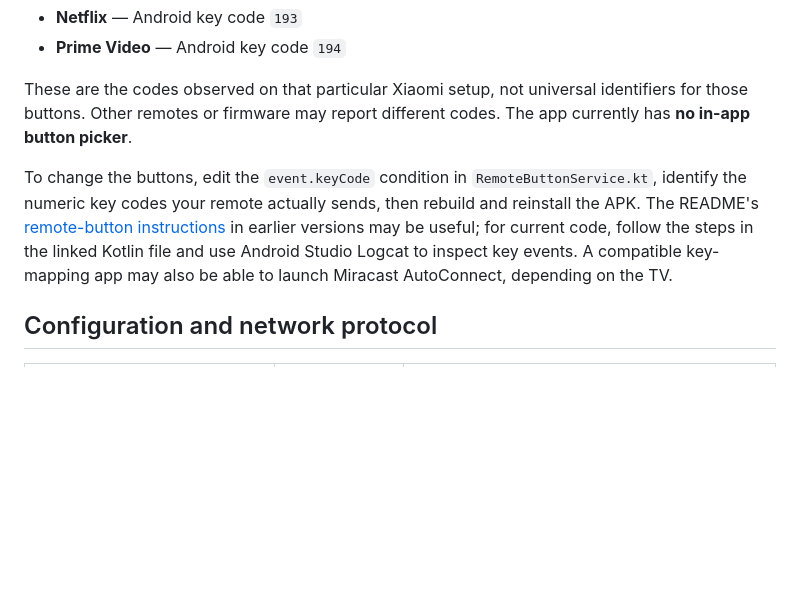
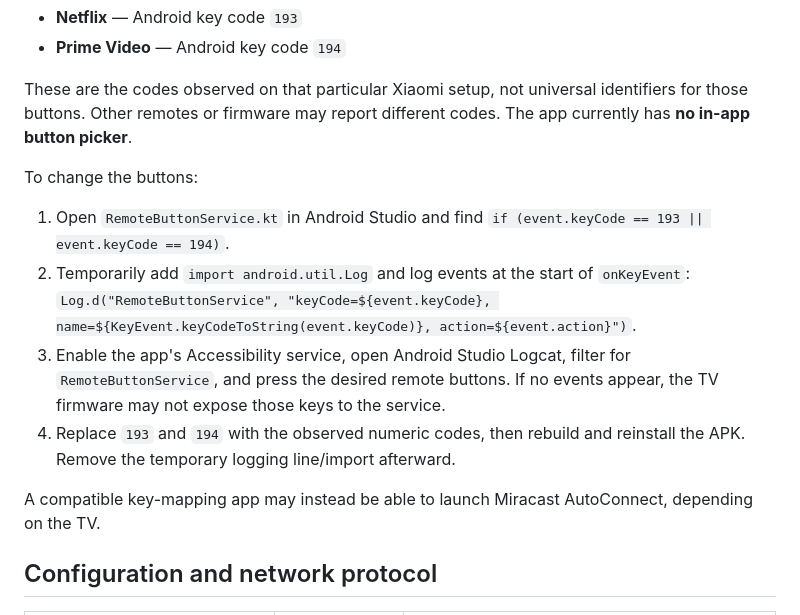
Before and after one commit to DenysSepta/Miracast-AutoConnect, a Markdown page: README.md, the part around the change. Drawn GitHub-style; blank space fills up the shorter version.

Commit message:
docs: clarify remote button customization steps

```diff
--- a/README.md
+++ b/README.md
@@ -102,7 +102,14 @@ The current Accessibility service is implemented in [`RemoteButtonService.kt`](a
 
 These are the codes observed on that particular Xiaomi setup, not universal identifiers for those buttons. Other remotes or firmware may report different codes. The app currently has **no in-app button picker**.
 
-To change the buttons, edit the `event.keyCode` condition in `RemoteButtonService.kt`, identify the numeric key codes your remote actually sends, then rebuild and reinstall the APK. The README's [remote-button instructions](#default-remote-buttons-and-how-to-change-them) in earlier versions may be useful; for current code, follow the steps in the linked Kotlin file and use Android Studio Logcat to inspect key events. A compatible key-mapping app may also be able to launch Miracast AutoConnect, depending on the TV.
+To change the buttons:
+
+1. Open `RemoteButtonService.kt` in Android Studio and find `if (event.keyCode == 193 || event.keyCode == 194)`.
+2. Temporarily add `import android.util.Log` and log events at the start of `onKeyEvent`: `Log.d("RemoteButtonService", "keyCode=${event.keyCode}, name=${KeyEvent.keyCodeToString(event.keyCode)}, action=${event.action}")`.
+3. Enable the app's Accessibility service, open Android Studio Logcat, filter for `RemoteButtonService`, and press the desired remote buttons. If no events appear, the TV firmware may not expose those keys to the service.
+4. Replace `193` and `194` with the observed numeric codes, then rebuild and reinstall the APK. Remove the temporary logging line/import afterward.
+
+A compatible key-mapping app may instead be able to launch Miracast AutoConnect, depending on the TV.
 
 ## Configuration and network protocol
 
```
